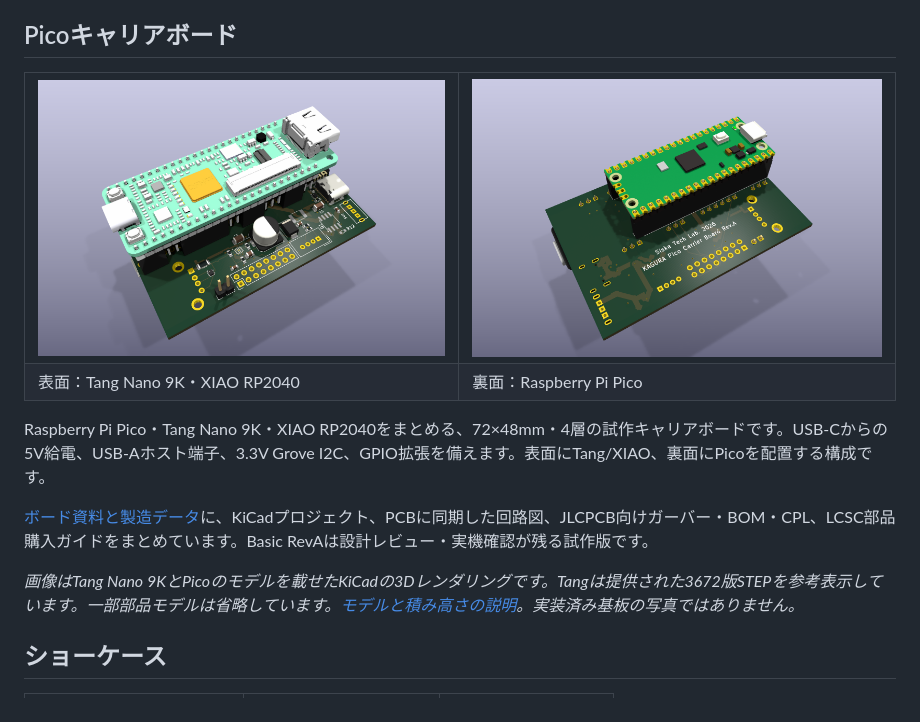
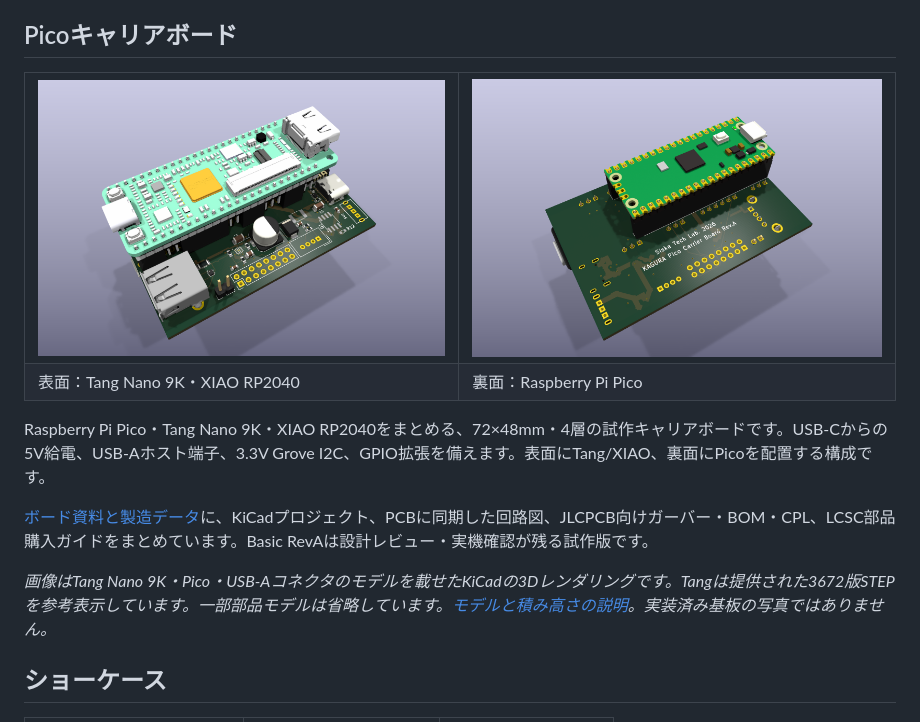
Before and after one commit to siska-tech/kagura, a Markdown page: README.md, the part around the change. GitHub-like rendering; pictures changed too: docs/images/pico-carrier-board-reva-3d.png, docs/images/pico-carrier-board-reva-bottom-3d.png.

```diff
--- a/README.md
+++ b/README.md
@@ -27,7 +27,7 @@ Raspberry Pi Pico・Tang Nano 9K・XIAO RP2040をまとめる、72×48mm・4層
 
 [ボード資料と製造データ](boards/pico-carrier-board/README_JP.md)に、KiCadプロジェクト、PCBに同期した回路図、JLCPCB向けガーバー・BOM・CPL、LCSC部品購入ガイドをまとめています。Basic RevAは設計レビュー・実機確認が残る試作版です。
 
-*画像はTang Nano 9KとPicoのモデルを載せたKiCadの3Dレンダリングです。Tangは提供された3672版STEPを参考表示しています。一部部品モデルは省略しています。[モデルと積み高さの説明](boards/pico-carrier-board/kicad/models/README_JP.md)。実装済み基板の写真ではありません。*
+*画像はTang Nano 9K・Pico・USB-Aコネクタのモデルを載せたKiCadの3Dレンダリングです。Tangは提供された3672版STEPを参考表示しています。一部部品モデルは省略しています。[モデルと積み高さの説明](boards/pico-carrier-board/kicad/models/README_JP.md)。実装済み基板の写真ではありません。*
 
 ## ショーケース
 
```
Also changed, not shown: boards/pico-carrier-board/README_JP.md (+3 -1 lines), 6 other files.
